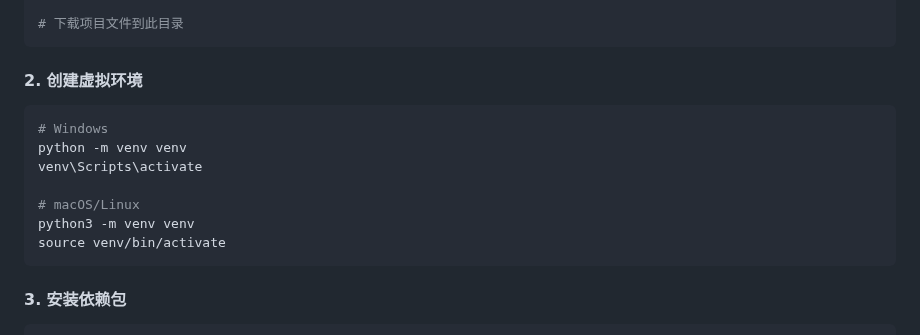
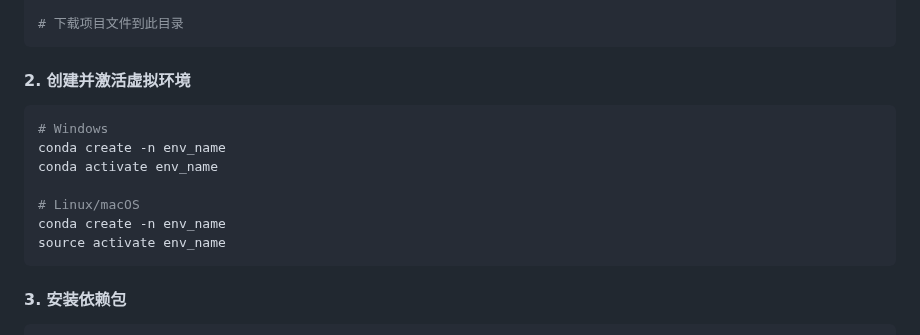
Before and after one commit to TeamCvOriented/PQ-Project, a Markdown page: SETUP.md, the part around the change. Rendered like a GitHub page.

````diff
--- a/SETUP.md
+++ b/SETUP.md
@@ -122,16 +122,17 @@ cd popquiz
 # 下载项目文件到此目录
 ```
 
-#### 2. 创建虚拟环境
+#### 2. 创建并激活虚拟环境
 ```bash
 # Windows
-python -m venv venv
-venv\Scripts\activate
+conda create -n env_name
+conda activate env_name
 
-# macOS/Linux
-python3 -m venv venv
-source venv/bin/activate
+# Linux/macOS
+conda create -n env_name
+source activate env_name
 ```
+
 
 #### 3. 安装依赖包
 ```bash
````
